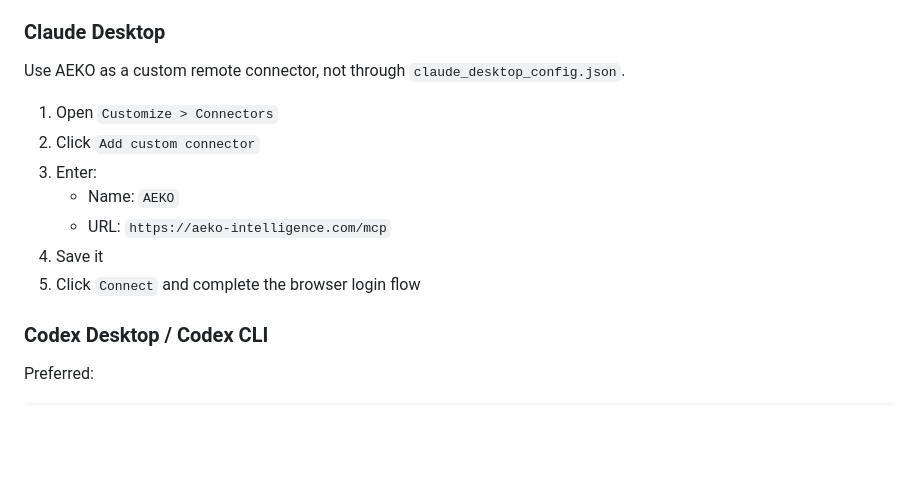
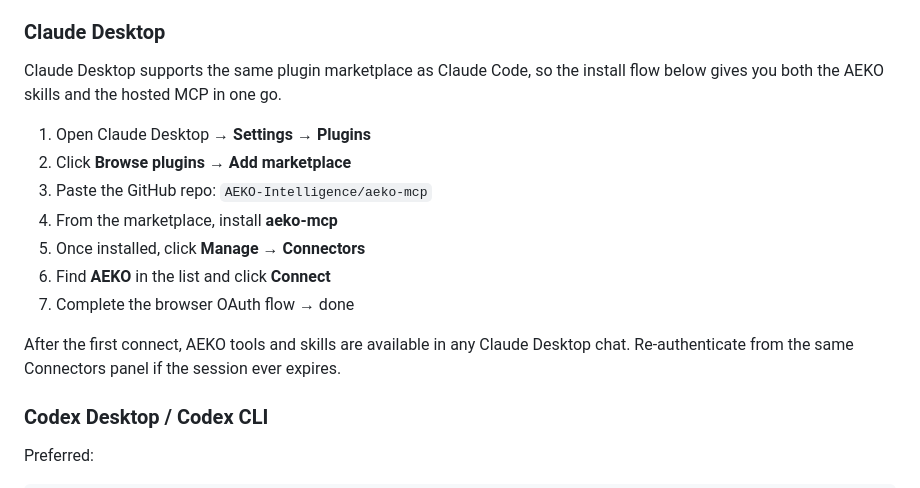
Before and after one commit to AEKO-Intelligence/aeko-mcp, a Markdown page: README.md, the part around the change. Drawn GitHub-style; blank space fills up the shorter version.

Commit message:
docs: replace custom-connector flow with plugin marketplace install for Claude Desktop
Claude Desktop now ships the same plugin marketplace as Claude Code, so
end users get a one-step install (paste the GitHub repo → install plugin
→ Manage → Connectors → Connect → browser OAuth) that wires both the
AEKO skills and the hosted MCP. The custom-connector path still works
under the hood but the marketplace flow is what users actually see now.

Co-Authored-By: Claude Opus 4.6 (1M context) <noreply@anthropic.com>

```diff
--- a/README.md
+++ b/README.md
@@ -25,15 +25,17 @@ After installing or updating the plugin:
 
 ### Claude Desktop
 
-Use AEKO as a custom remote connector, not through `claude_desktop_config.json`.
+Claude Desktop supports the same plugin marketplace as Claude Code, so the install flow below gives you both the AEKO skills and the hosted MCP in one go.
 
-1. Open `Customize > Connectors`
-2. Click `Add custom connector`
-3. Enter:
-   - Name: `AEKO`
-   - URL: `https://aeko-intelligence.com/mcp`
-4. Save it
-5. Click `Connect` and complete the browser login flow
+1. Open Claude Desktop → **Settings → Plugins**
+2. Click **Browse plugins → Add marketplace**
+3. Paste the GitHub repo: `AEKO-Intelligence/aeko-mcp`
+4. From the marketplace, install **aeko-mcp**
+5. Once installed, click **Manage → Connectors**
+6. Find **AEKO** in the list and click **Connect**
+7. Complete the browser OAuth flow → done
+
+After the first connect, AEKO tools and skills are available in any Claude Desktop chat. Re-authenticate from the same Connectors panel if the session ever expires.
 
 ### Codex Desktop / Codex CLI
 
```
